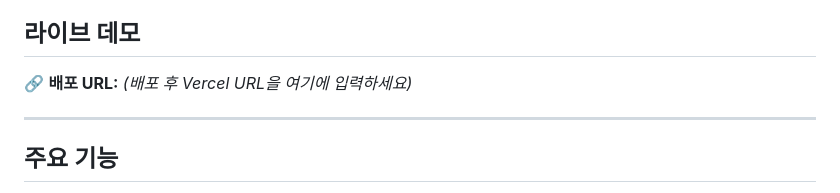
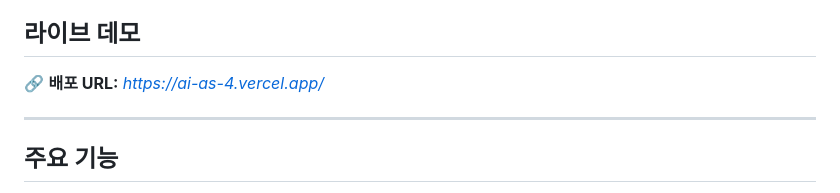
Before and after one commit to gongchang05/AI_AS4, a Markdown page: README.md, the part around the change. Drawn GitHub-style.

```diff
--- a/README.md
+++ b/README.md
@@ -4,7 +4,7 @@
 
 ## 라이브 데모
 
-🔗 **배포 URL:** *(배포 후 Vercel URL을 여기에 입력하세요)*
+🔗 **배포 URL:** *https://ai-as-4.vercel.app/*
 
 ---
 
```
